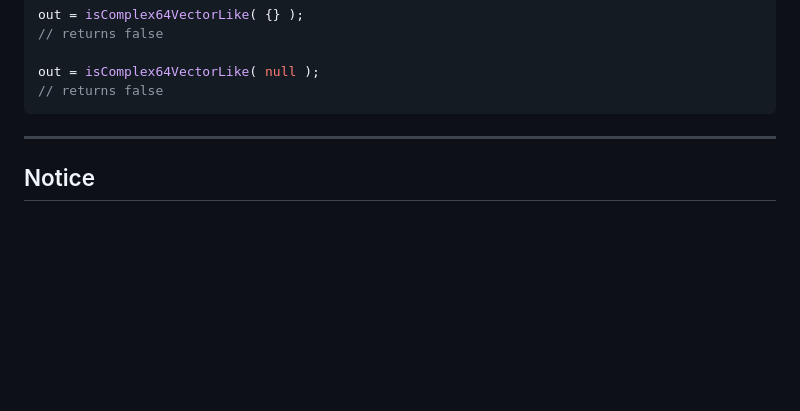
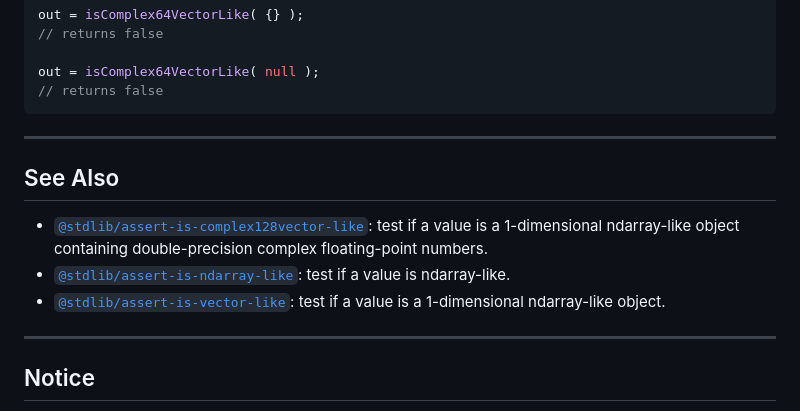
Before and after one commit to stdlib-js/assert-is-complex64vector-like, a Markdown page: README.md, the part around one of its changes. Rendered like a GitHub page; blank space fills up the shorter version.

```diff
--- a/README.md
+++ b/README.md
@@ -114,6 +114,14 @@ out = isComplex64VectorLike( null );
 
 <section class="related">
 
+* * *
+
+## See Also
+
+-   <span class="package-name">[`@stdlib/assert-is-complex128vector-like`][@stdlib/assert/is-complex128vector-like]</span><span class="delimiter">: </span><span class="description">test if a value is a 1-dimensional ndarray-like object containing double-precision complex floating-point numbers.</span>
+-   <span class="package-name">[`@stdlib/assert-is-ndarray-like`][@stdlib/assert/is-ndarray-like]</span><span class="delimiter">: </span><span class="description">test if a value is ndarray-like.</span>
+-   <span class="package-name">[`@stdlib/assert-is-vector-like`][@stdlib/assert/is-vector-like]</span><span class="delimiter">: </span><span class="description">test if a value is a 1-dimensional ndarray-like object.</span>
+
 </section>
 
 <!-- /.related -->
```
Also changed, not shown: other parts of README.md (+10 -0 lines).
